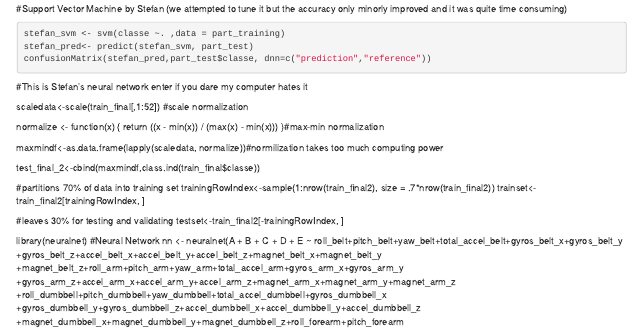
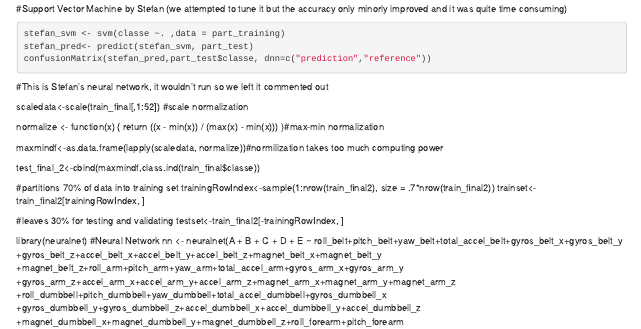
Before and after one commit to jadler999/Project-2, an R Markdown document (Project 2.Rmd): the page in a window 1100 px wide, from 2000 px down. Rendered offline with R 4.5, knitr and Pandoc, with nearby package versions; the code chunks are not run, so their results and figures are left out; both versions are drawn in the output format of the newer one.

Commit message:
Update Project 2.Rmd

````diff
--- a/Project 2.Rmd
+++ b/Project 2.Rmd
@@ -3,8 +3,8 @@ title: 'Project #2'
 author: "J.Bonacci, Stefan Jonsson, James Adler, Nikki Barden"
 date: "5/15/2018"
 output:
+  html_document: default
   pdf_document: default
-  html_document: default
 ---
 
 ```{r}
@@ -195,7 +195,7 @@ confusionMatrix(stefan_pred,part_test$classe, dnn=c("prediction","reference"))
 
 
 
-#This is Stefan's neural network enter if you dare my computer hates it
+#This is Stefan's neural network, it wouldn't run so we left it commented out
 
 scaledata<-scale(train_final[,1:52]) #scale normalization
 
````
